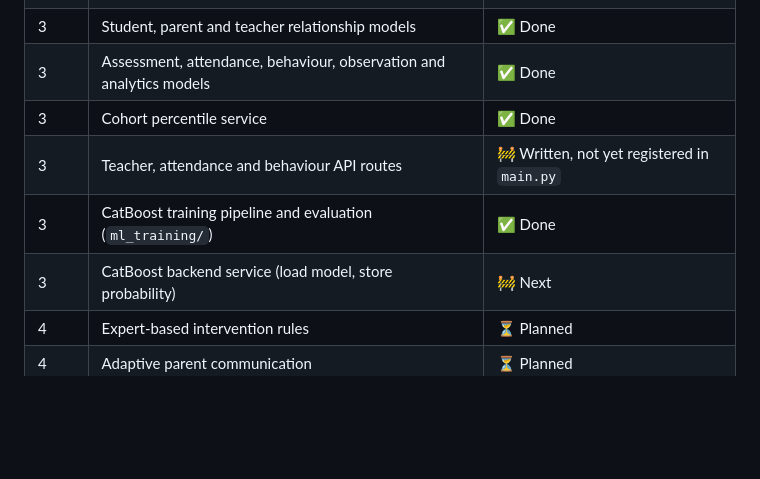
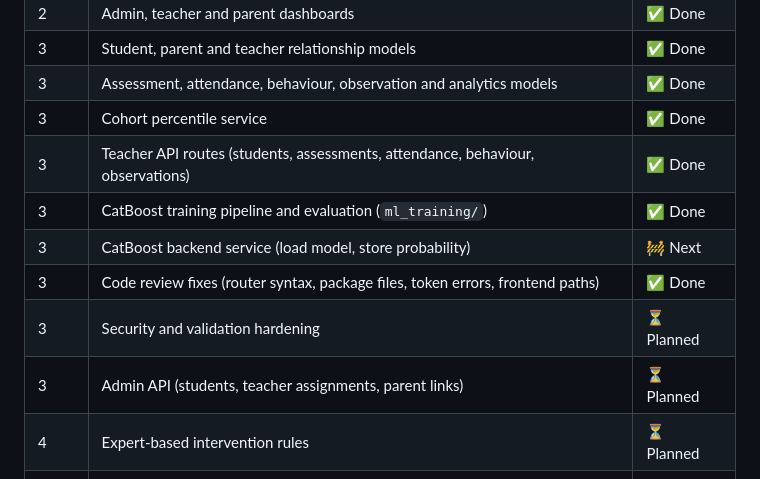
Before and after one commit to MarilynnExe/Intelligent-Parent-Dashboard, a Markdown page: README.md, the part around the change. Rendered like a GitHub page; blank space fills up the shorter version.

Commit message:
Update progress tracker after code review fixes

```diff
--- a/README.md
+++ b/README.md
@@ -31,9 +31,12 @@ Teacher input ─► Assessments / Attendance / Behaviour
 | 3 | Student, parent and teacher relationship models | ✅ Done |
 | 3 | Assessment, attendance, behaviour, observation and analytics models | ✅ Done |
 | 3 | Cohort percentile service | ✅ Done |
-| 3 | Teacher, attendance and behaviour API routes | 🚧 Written, not yet registered in `main.py` |
+| 3 | Teacher API routes (students, assessments, attendance, behaviour, observations) | ✅ Done |
 | 3 | CatBoost training pipeline and evaluation (`ml_training/`) | ✅ Done |
 | 3 | CatBoost backend service (load model, store probability) | 🚧 Next |
+| 3 | Code review fixes (router syntax, package files, token errors, frontend paths) | ✅ Done |
+| 3 | Security and validation hardening | ⏳ Planned |
+| 3 | Admin API (students, teacher assignments, parent links) | ⏳ Planned |
 | 4 | Expert-based intervention rules | ⏳ Planned |
 | 4 | Adaptive parent communication | ⏳ Planned |
 | 4 | Teacher monitoring workflow (UI → database → analytics) | ⏳ Planned |
```
